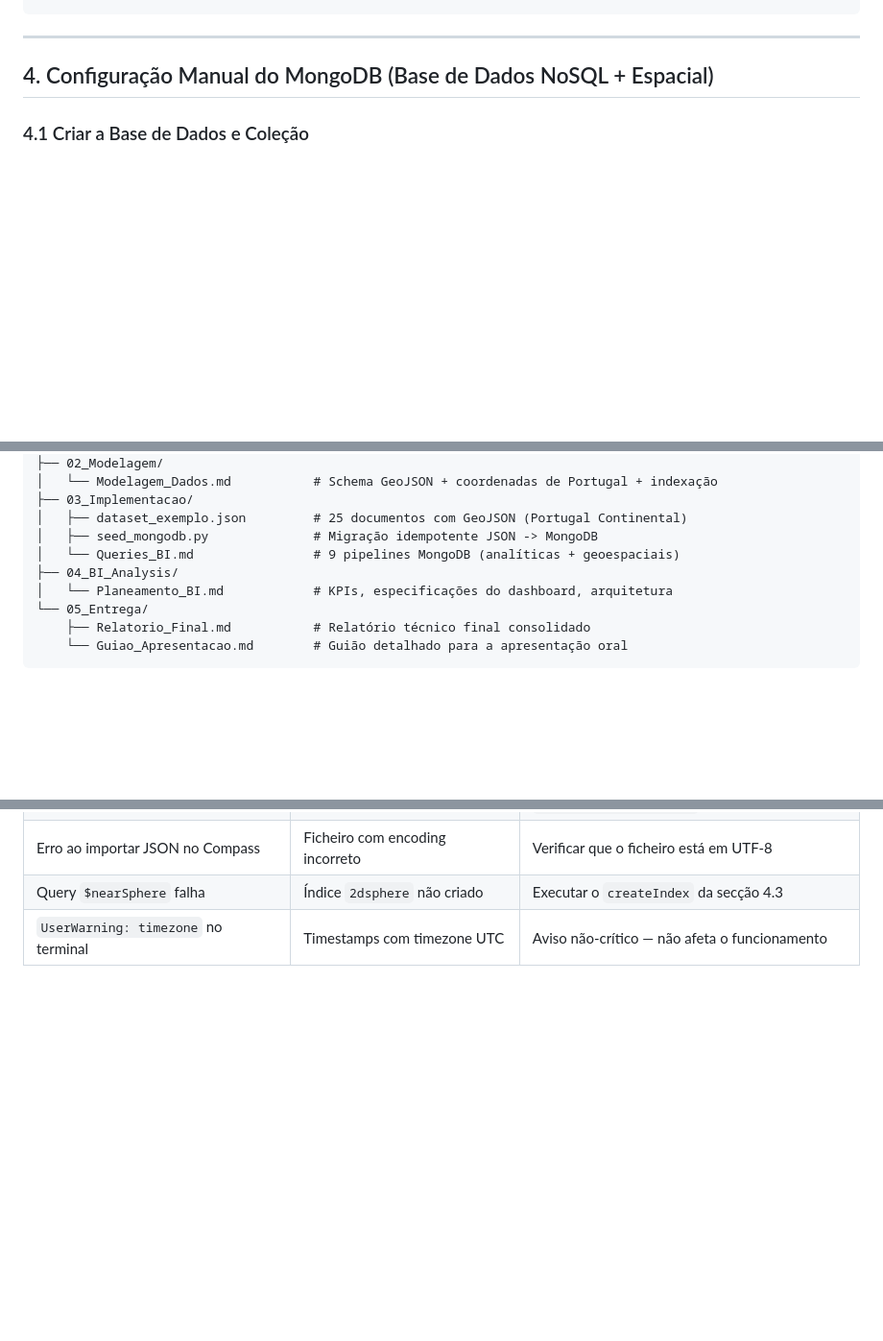
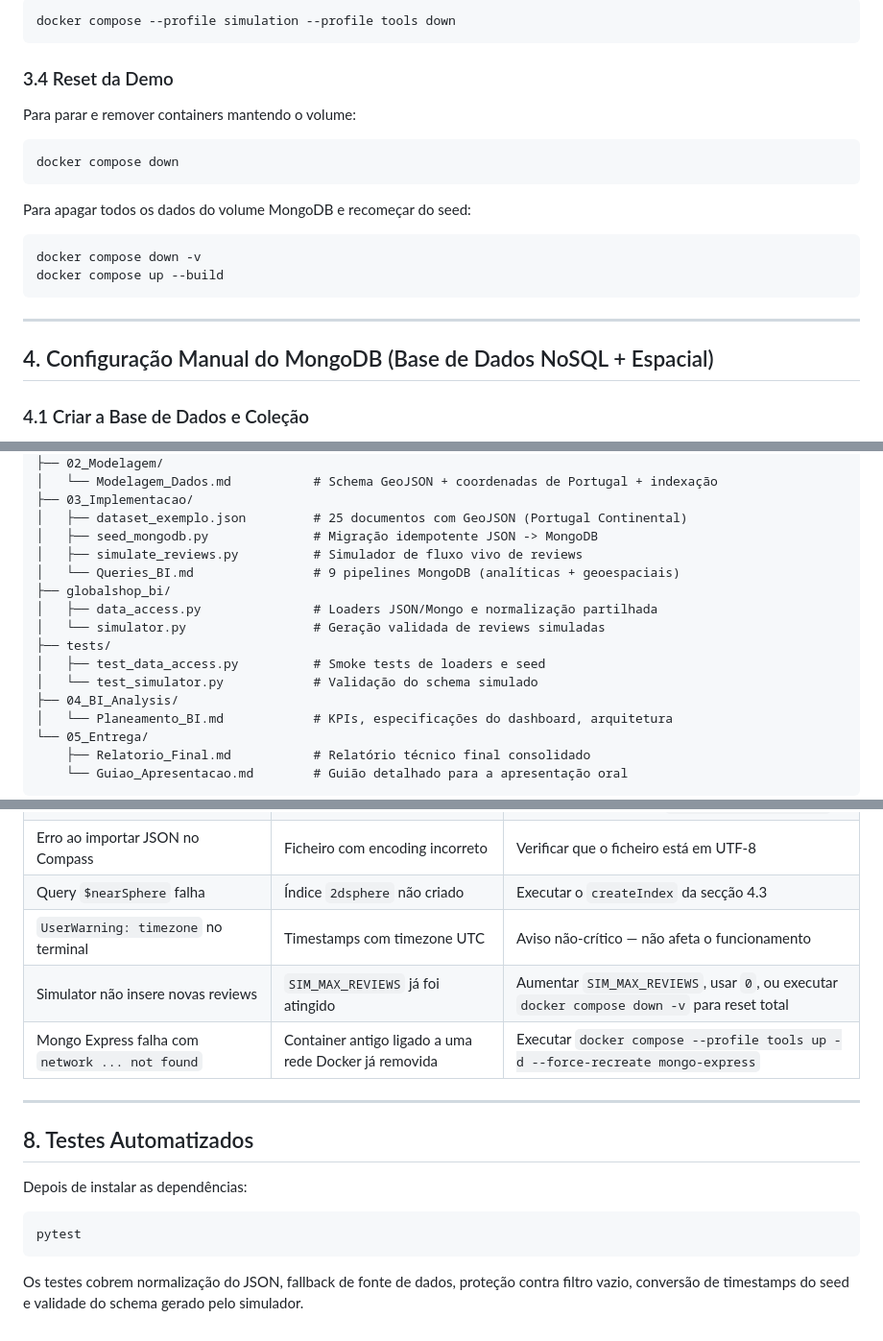
Before and after one commit to Pedro-Peyroteo/TABD, a Markdown page: INSTALL.md, 3 parts joined by grey strips. Shown at 96% size. Drawn GitHub-style; blank space fills up the shorter version.

````diff
--- a/INSTALL.md
+++ b/INSTALL.md
@@ -88,3 +160,20 @@ docker compose exec mongodb mongosh --quiet --eval "db.getSiblingDB('GlobalShop'
+```bash
+docker compose --profile simulation --profile tools down
+```
+
+### 3.4 Reset da Demo
+
+Para parar e remover containers mantendo o volume:
+
+```bash
+docker compose down
+```
+
+Para apagar todos os dados do volume MongoDB e recomeçar do seed:
+
+```bash
+docker compose down -v
+docker compose up --build
 ```
 
 ---
@@ -181,7 +270,14 @@ TABD/
 ├── 03_Implementacao/
 │   ├── dataset_exemplo.json         # 25 documentos com GeoJSON (Portugal Continental)
 │   ├── seed_mongodb.py              # Migração idempotente JSON -> MongoDB
+│   ├── simulate_reviews.py          # Simulador de fluxo vivo de reviews
 │   └── Queries_BI.md                # 9 pipelines MongoDB (analíticas + geoespaciais)
+├── globalshop_bi/
+│   ├── data_access.py               # Loaders JSON/Mongo e normalização partilhada
+│   └── simulator.py                 # Geração validada de reviews simuladas
+├── tests/
+│   ├── test_data_access.py          # Smoke tests de loaders e seed
+│   └── test_simulator.py            # Validação do schema simulado
 ├── 04_BI_Analysis/
 │   └── Planeamento_BI.md            # KPIs, especificações do dashboard, arquitetura
 └── 05_Entrega/
@@ -200,3 +296,17 @@ TABD/
 | Erro ao importar JSON no Compass | Ficheiro com encoding incorreto | Verificar que o ficheiro está em UTF-8 |
 | Query `$nearSphere` falha | Índice `2dsphere` não criado | Executar o `createIndex` da secção 4.3 |
 | `UserWarning: timezone` no terminal | Timestamps com timezone UTC | Aviso não-crítico — não afeta o funcionamento |
+| Simulator não insere novas reviews | `SIM_MAX_REVIEWS` já foi atingido | Aumentar `SIM_MAX_REVIEWS`, usar `0`, ou executar `docker compose down -v` para reset total |
+| Mongo Express falha com `network ... not found` | Container antigo ligado a uma rede Docker já removida | Executar `docker compose --profile tools up -d --force-recreate mongo-express` |
+
+---
+
+## 8. Testes Automatizados
+
+Depois de instalar as dependências:
+
+```bash
+pytest
+```
+
+Os testes cobrem normalização do JSON, fallback de fonte de dados, proteção contra filtro vazio, conversão de timestamps do seed e validade do schema gerado pelo simulador.
````
Also changed, not shown: other parts of INSTALL.md (+74 -2 lines), README.md (+49 -0 lines).
